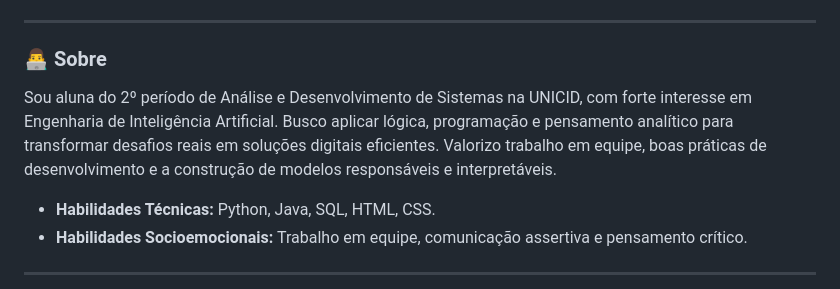
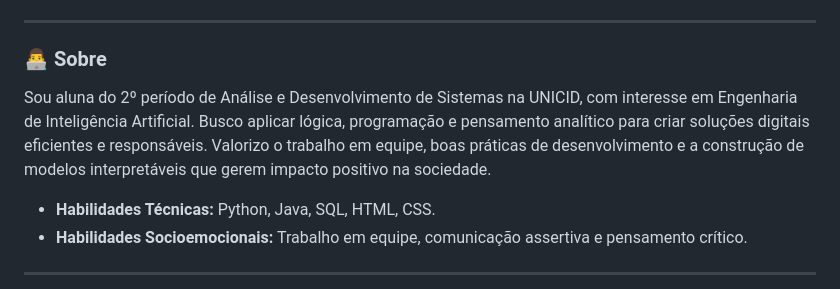
Before and after one commit to MarcelaNascimento5/portifolio_marcela_nascimento_silva, a Markdown page: README.md, the part around one of its changes. Rendered like a GitHub page.

Commit message:
Revise README with updated links and improved text
Updated the curriculum link and refined the description of skills and interests.

```diff
--- a/README.md
+++ b/README.md
@@ -12,7 +12,7 @@
 ---
 
 ### 👨‍💻 Sobre
-Sou aluna do 2º período de Análise e Desenvolvimento de Sistemas na UNICID, com forte interesse em Engenharia de Inteligência Artificial. Busco aplicar lógica, programação e pensamento analítico para transformar desafios reais em soluções digitais eficientes. Valorizo trabalho em equipe, boas práticas de desenvolvimento e a construção de modelos responsáveis e interpretáveis.
+Sou aluna do 2º período de Análise e Desenvolvimento de Sistemas na UNICID, com interesse em Engenharia de Inteligência Artificial. Busco aplicar lógica, programação e pensamento analítico para criar soluções digitais eficientes e responsáveis. Valorizo o trabalho em equipe, boas práticas de desenvolvimento e a construção de modelos interpretáveis que gerem impacto positivo na sociedade.
 
 * **Habilidades Técnicas:** Python, Java, SQL, HTML, CSS.
 * **Habilidades Socioemocionais:** Trabalho em equipe, comunicação assertiva e pensamento crítico.
```
Also changed, not shown: other parts of README.md (+2 -2 lines).
